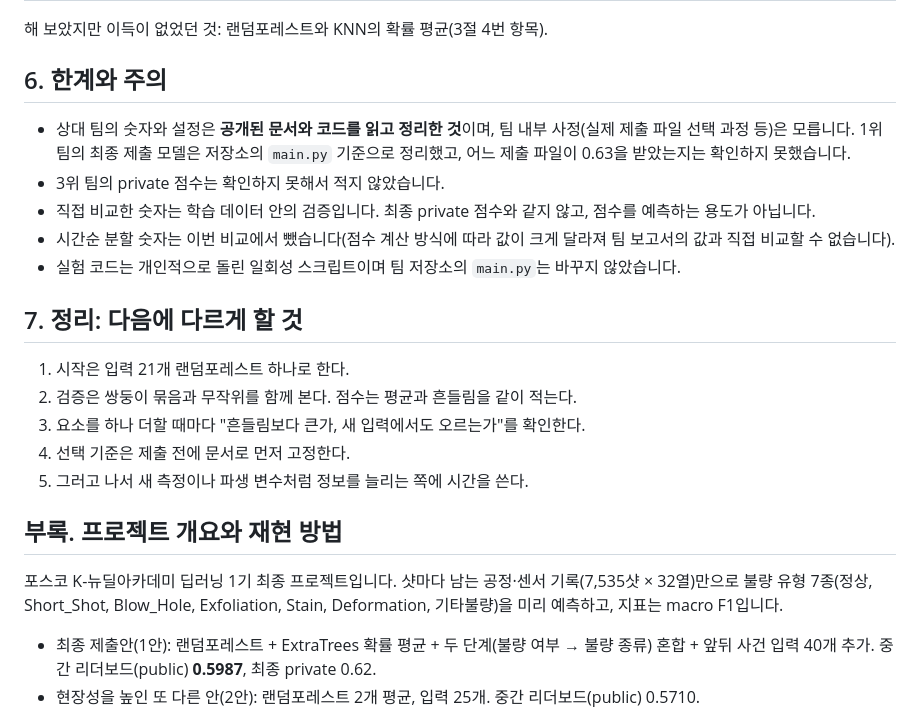
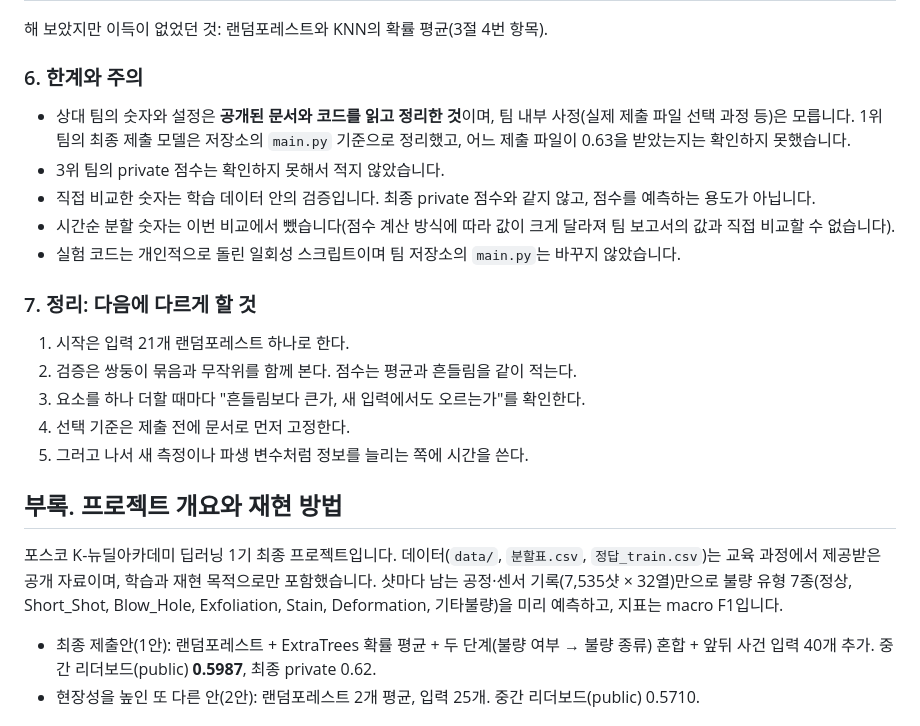
Before and after one commit to Kangmunju/diecasting-defect-prediction, a Markdown page: README.md, the part around one of its changes. Drawn GitHub-style.

```diff
--- a/README.md
+++ b/README.md
@@ -135,7 +153,7 @@
 
 해 보았지만 이득이 없었던 것: 랜덤포레스트와 KNN의 확률 평균(3절 4번 항목).
 
-## 6. 한계와 주의
+### 6. 한계와 주의
 
 - 상대 팀의 숫자와 설정은 **공개된 문서와 코드를 읽고 정리한 것**이며, 팀 내부 사정(실제 제출 파일 선택 과정 등)은 모릅니다. 1위 팀의 최종 제출 모델은 저장소의 `main.py` 기준으로 정리했고, 어느 제출 파일이 0.63을 받았는지는 확인하지 못했습니다.
 - 3위 팀의 private 점수는 확인하지 못해서 적지 않았습니다.
@@ -143,7 +161,7 @@
 - 시간순 분할 숫자는 이번 비교에서 뺐습니다(점수 계산 방식에 따라 값이 크게 달라져 팀 보고서의 값과 직접 비교할 수 없습니다).
 - 실험 코드는 개인적으로 돌린 일회성 스크립트이며 팀 저장소의 `main.py`는 바꾸지 않았습니다.
 
-## 7. 정리: 다음에 다르게 할 것
+### 7. 정리: 다음에 다르게 할 것
 
 1. 시작은 입력 21개 랜덤포레스트 하나로 한다.
 2. 검증은 쌍둥이 묶음과 무작위를 함께 본다. 점수는 평균과 흔들림을 같이 적는다.
@@ -153,7 +171,7 @@
 
 ## 부록. 프로젝트 개요와 재현 방법
 
-포스코 K-뉴딜아카데미 딥러닝 1기 최종 프로젝트입니다. 샷마다 남는 공정·센서 기록(7,535샷 × 32열)만으로 불량 유형 7종(정상, Short_Shot, Blow_Hole, Exfoliation, Stain, Deformation, 기타불량)을 미리 예측하고, 지표는 macro F1입니다.
+포스코 K-뉴딜아카데미 딥러닝 1기 최종 프로젝트입니다. 데이터(`data/`, `분할표.csv`, `정답_train.csv`)는 교육 과정에서 제공받은 공개 자료이며, 학습과 재현 목적으로만 포함했습니다. 샷마다 남는 공정·센서 기록(7,535샷 × 32열)만으로 불량 유형 7종(정상, Short_Shot, Blow_Hole, Exfoliation, Stain, Deformation, 기타불량)을 미리 예측하고, 지표는 macro F1입니다.
 
 - 최종 제출안(1안): 랜덤포레스트 + ExtraTrees 확률 평균 + 두 단계(불량 여부 → 불량 종류) 혼합 + 앞뒤 사건 입력 40개 추가. 중간 리더보드(public) **0.5987**, 최종 private 0.62.
 - 현장성을 높인 또 다른 안(2안): 랜덤포레스트 2개 평균, 입력 25개. 중간 리더보드(public) 0.5710.
```
Also changed, not shown: other parts of README.md (+34 -16 lines), docs/preview.png (added), 1 other file.
